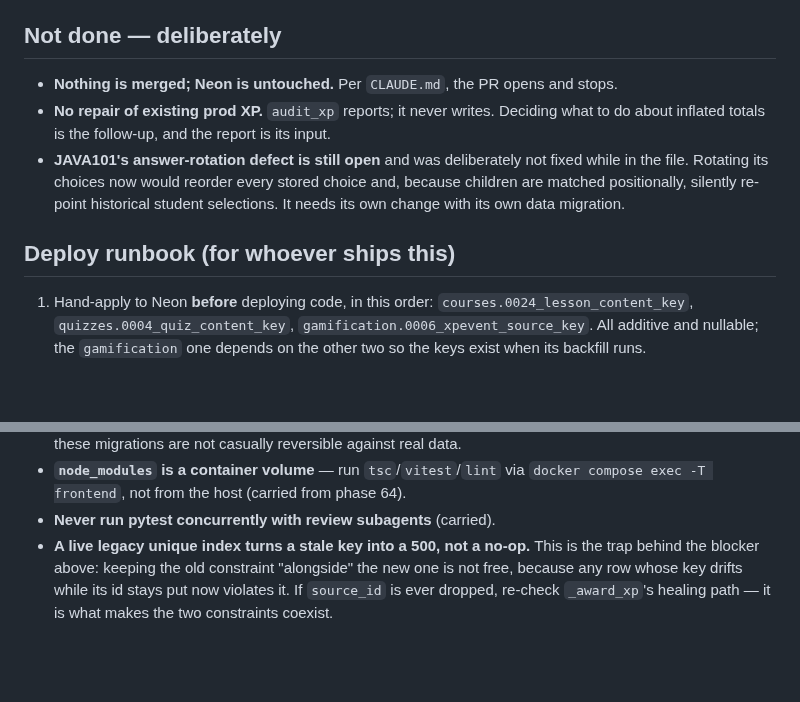
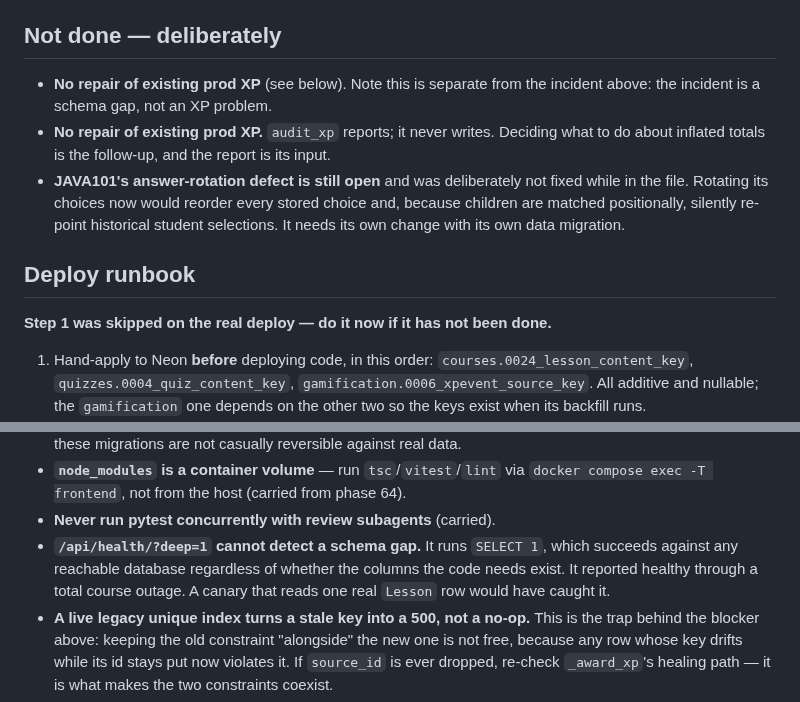
Before and after one commit to Cesar6060/LMS, a Markdown page: docs/handoffs/2026-08-01-phase-65-xp-content-identity.md, 2 parts joined by grey strips. Rendered like a GitHub page; blank space fills up the shorter version.

```diff
--- a/docs/handoffs/2026-08-01-phase-65-xp-content-identity.md
+++ b/docs/handoffs/2026-08-01-phase-65-xp-content-identity.md
@@ -124,8 +206,8 @@ Three smaller findings from the same pass, also fixed:
 
 ## Not done — deliberately
 
-- **Nothing is merged; Neon is untouched.** Per `CLAUDE.md`, the PR opens and
-  stops.
+- **No repair of existing prod XP** (see below). Note this is separate from
+  the incident above: the incident is a schema gap, not an XP problem.
 - **No repair of existing prod XP.** `audit_xp` reports; it never writes.
   Deciding what to do about inflated totals is the follow-up, and the report
   is its input.
@@ -135,7 +217,9 @@ Three smaller findings from the same pass, also fixed:
   historical student selections. It needs its own change with its own data
   migration.
 
-## Deploy runbook (for whoever ships this)
+## Deploy runbook
+
+**Step 1 was skipped on the real deploy — do it now if it has not been done.**
 
 1. Hand-apply to Neon **before** deploying code, in this order:
    `courses.0024_lesson_content_key`, `quizzes.0004_quiz_content_key`,
@@ -204,6 +288,10 @@ Do not read the local drift number as evidence of prod inflation; prod's own
 - **`node_modules` is a container volume** — run `tsc`/`vitest`/`lint` via
   `docker compose exec -T frontend`, not from the host (carried from phase 64).
 - **Never run pytest concurrently with review subagents** (carried).
+- **`/api/health/?deep=1` cannot detect a schema gap.** It runs `SELECT 1`,
+  which succeeds against any reachable database regardless of whether the
+  columns the code needs exist. It reported healthy through a total course
+  outage. A canary that reads one real `Lesson` row would have caught it.
 - **A live legacy unique index turns a stale key into a 500, not a no-op.**
   This is the trap behind the blocker above: keeping the old constraint
   "alongside" the new one is not free, because any row whose key drifts while
```
Also changed, not shown: other parts of docs/handoffs/2026-08-01-phase-65-xp-content-identity.md (+84 -2 lines).
